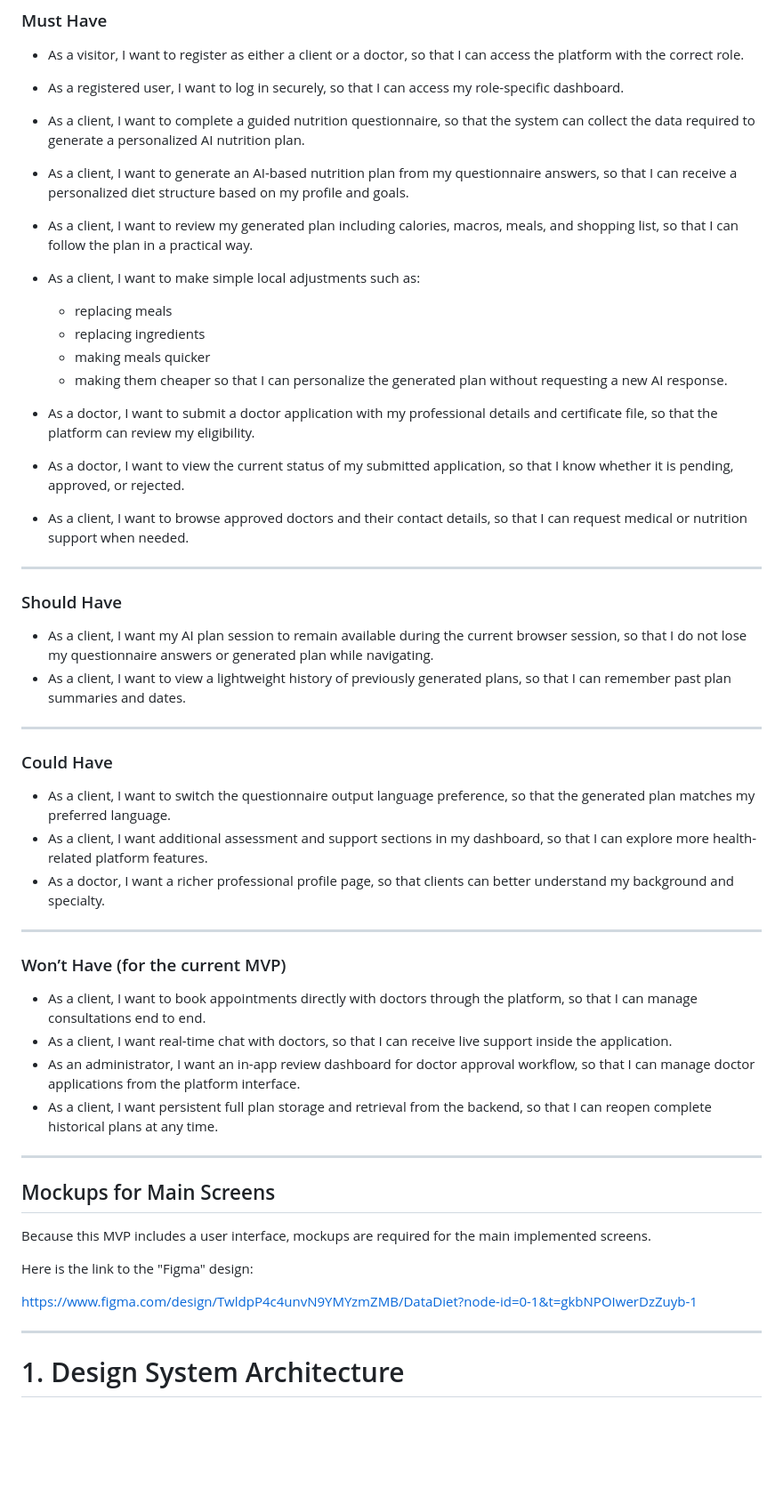
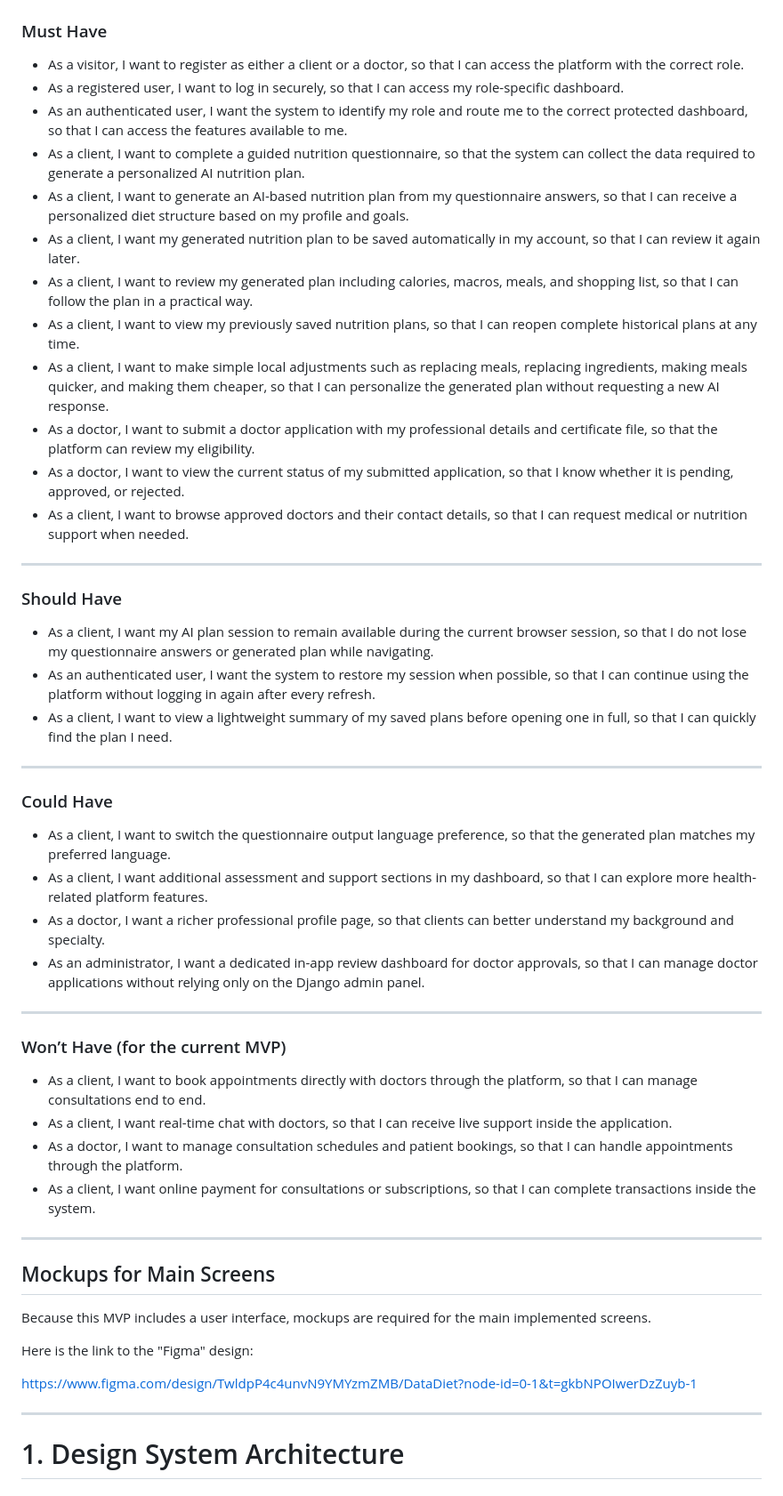
Before and after one commit to aliabdullah1215/holbertonschool-portfolio_project, a Markdown page: Technical Documentation.md, the part around the change. Shown at 89% size. Drawn GitHub-style; blank space fills up the shorter version.

Commit message:
Revise user stories in Technical Documentation
Updated user stories for clients and doctors, including adjustments to nutrition plans and session management.

```diff
--- a/Technical Documentation.md
+++ b/Technical Documentation.md
@@ -6,16 +6,13 @@
 
 * As a visitor, I want to register as either a client or a doctor, so that I can access the platform with the correct role.
 * As a registered user, I want to log in securely, so that I can access my role-specific dashboard.
+* As an authenticated user, I want the system to identify my role and route me to the correct protected dashboard, so that I can access the features available to me.
 * As a client, I want to complete a guided nutrition questionnaire, so that the system can collect the data required to generate a personalized AI nutrition plan.
 * As a client, I want to generate an AI-based nutrition plan from my questionnaire answers, so that I can receive a personalized diet structure based on my profile and goals.
+* As a client, I want my generated nutrition plan to be saved automatically in my account, so that I can review it again later.
 * As a client, I want to review my generated plan including calories, macros, meals, and shopping list, so that I can follow the plan in a practical way.
-* As a client, I want to make simple local adjustments such as:
-
-  * replacing meals
-  * replacing ingredients
-  * making meals quicker
-  * making them cheaper
-    so that I can personalize the generated plan without requesting a new AI response.
+* As a client, I want to view my previously saved nutrition plans, so that I can reopen complete historical plans at any time.
+* As a client, I want to make simple local adjustments such as replacing meals, replacing ingredients, making meals quicker, and making them cheaper, so that I can personalize the generated plan without requesting a new AI response.
 * As a doctor, I want to submit a doctor application with my professional details and certificate file, so that the platform can review my eligibility.
 * As a doctor, I want to view the current status of my submitted application, so that I know whether it is pending, approved, or rejected.
 * As a client, I want to browse approved doctors and their contact details, so that I can request medical or nutrition support when needed.
@@ -25,8 +22,8 @@
 ### Should Have
 
 * As a client, I want my AI plan session to remain available during the current browser session, so that I do not lose my questionnaire answers or generated plan while navigating.
-* As a client, I want to view a lightweight history of previously generated plans, so that I can remember past plan summaries and dates.
-
+* As an authenticated user, I want the system to restore my session when possible, so that I can continue using the platform without logging in again after every refresh.
+* As a client, I want to view a lightweight summary of my saved plans before opening one in full, so that I can quickly find the plan I need.
 
 ---
 
@@ -35,17 +32,16 @@
 * As a client, I want to switch the questionnaire output language preference, so that the generated plan matches my preferred language.
 * As a client, I want additional assessment and support sections in my dashboard, so that I can explore more health-related platform features.
 * As a doctor, I want a richer professional profile page, so that clients can better understand my background and specialty.
-
+* As an administrator, I want a dedicated in-app review dashboard for doctor approvals, so that I can manage doctor applications without relying only on the Django admin panel.
 
 ---
-
 
 ### Won’t Have (for the current MVP)
 
 * As a client, I want to book appointments directly with doctors through the platform, so that I can manage consultations end to end.
 * As a client, I want real-time chat with doctors, so that I can receive live support inside the application.
-* As an administrator, I want an in-app review dashboard for doctor approval workflow, so that I can manage doctor applications from the platform interface.
-* As a client, I want persistent full plan storage and retrieval from the backend, so that I can reopen complete historical plans at any time.
+* As a doctor, I want to manage consultation schedules and patient bookings, so that I can handle appointments through the platform.
+* As a client, I want online payment for consultations or subscriptions, so that I can complete transactions inside the system.
 
 
 ---
@@ -61,7 +57,6 @@ https://www.figma.com/design/TwldpP4c4unvN9YMYzmZMB/DataDiet?node-id=0-1&t=gkbNP
 
 
 ---
-
 
 # 1. Design System Architecture
 
```
